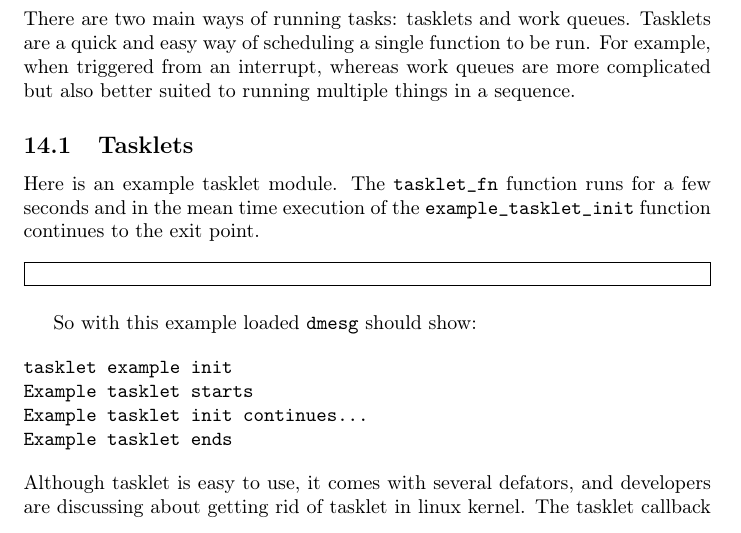
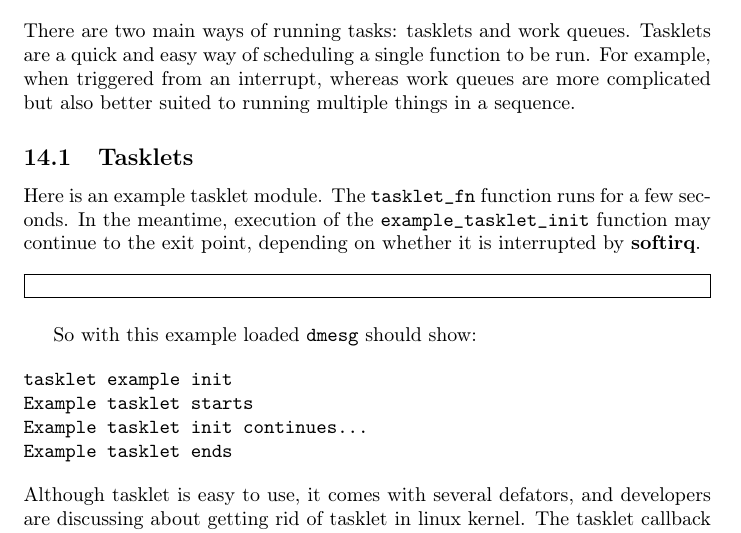
Before and after one commit to sysprog21/lkmpg, a LaTeX book (lkmpg.tex): part of page 46 of 52, cut so that both start at the same text. Compiled offline with pdfLaTeX.

Commit message:
Adjust "in the mean time" description of tasklet
Since the init function may be interrupted. Tweak the description of
"in the mean time".

Close #152

```diff
--- a/lkmpg.tex
+++ b/lkmpg.tex
@@ -1763,7 +1763,8 @@ For example, when triggered from an interrupt, whereas work queues are more comp
 \subsection{Tasklets}
 \label{sec:tasklet}
 Here is an example tasklet module.
-The \cpp|tasklet_fn| function runs for a few seconds and in the mean time execution of the \cpp|example_tasklet_init| function continues to the exit point.
+The \cpp|tasklet_fn| function runs for a few seconds.
+In the meantime, execution of the \cpp|example_tasklet_init| function may continue to the exit point, depending on whether it is interrupted by \textbf{softirq}.
 
 \samplec{examples/example_tasklet.c}
 
```
